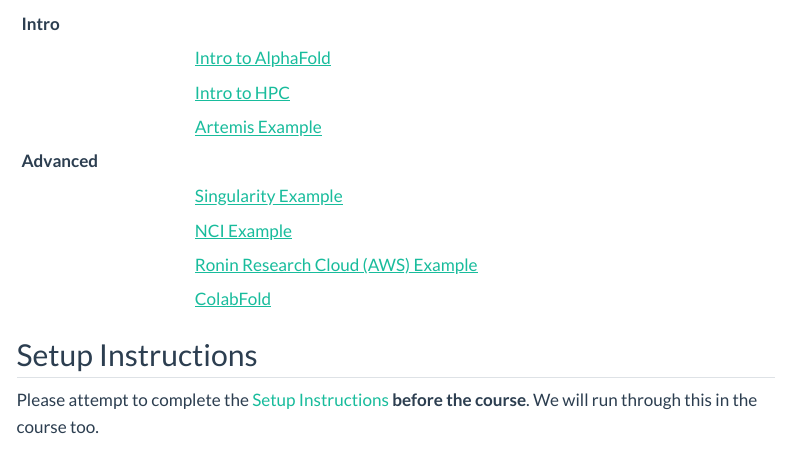
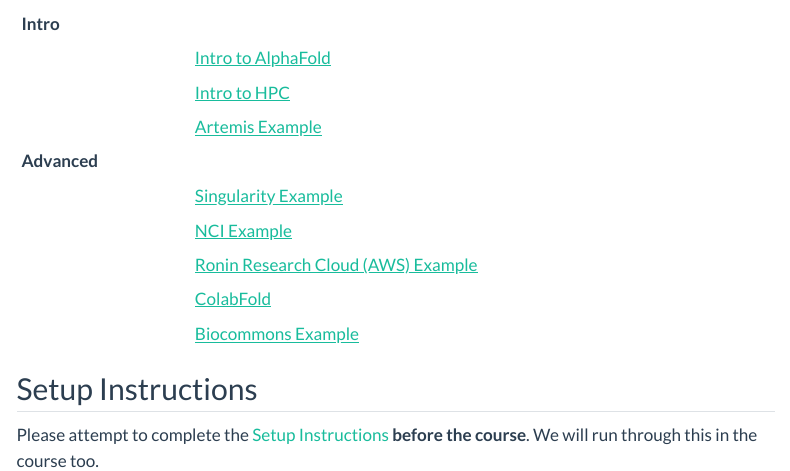
Before and after one commit to clorange2/Image-Segmentation-for-Microscopy, a Quarto document (index.qmd): the page in a window 1100 px wide, from 1380 px down. Rendered offline with R 4.5, knitr and Pandoc in place of Quarto, with nearby package versions; menus at the side of the page are left out.

Commit message:
Update index.qmd
added biocommons example

```diff
--- a/index.qmd
+++ b/index.qmd
@@ -74,6 +74,7 @@
 |   | [NCI Example](notebooks/05_nci.qmd) |
 |   | [Ronin Research Cloud (AWS) Example](notebooks/06_aws.qmd) |
 |   | [ColabFold](notebooks/07_colabfold.qmd) |
+|   | [Biocommons Example](notebooks/08_biocommons.qmd) |
 
 
 ## Setup Instructions
```
